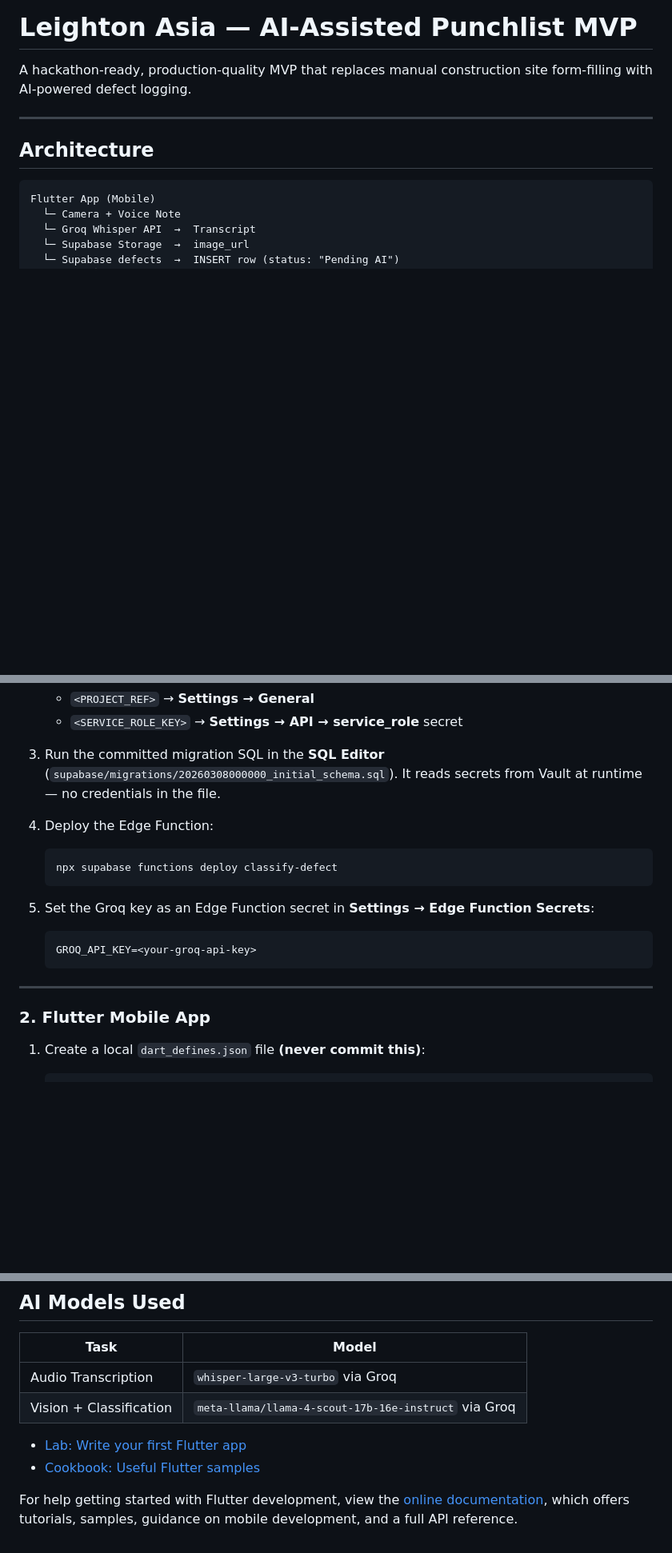
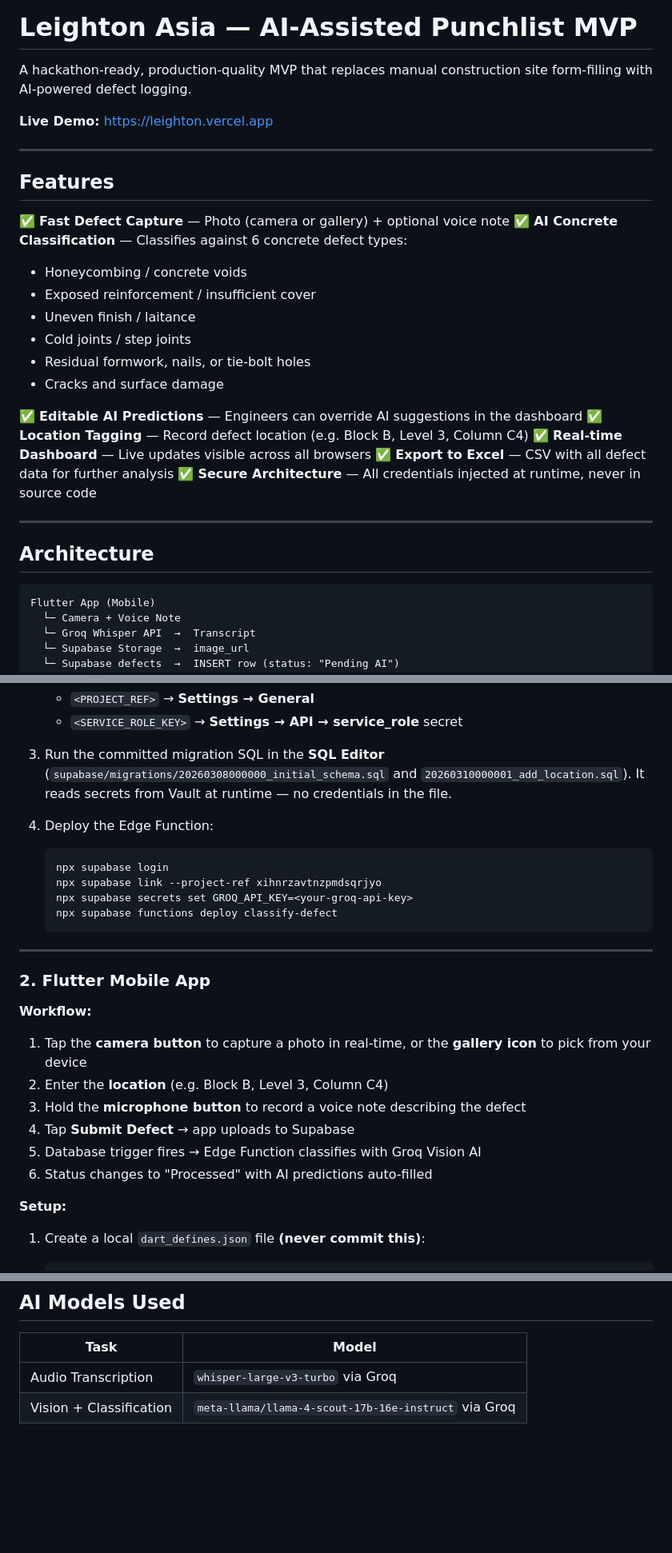
Before and after one commit to azcharia/leighton, a Markdown page: README.md, 3 parts joined by grey strips. Shown at 80% size. GitHub-like rendering; blank space fills up the shorter version.

````diff
--- a/README.md
+++ b/README.md
@@ -2,6 +2,27 @@
 
 A hackathon-ready, production-quality MVP that replaces manual construction
 site form-filling with AI-powered defect logging.
+
+**Live Demo:** https://leighton.vercel.app
+
+---
+
+## Features
+
+✅ **Fast Defect Capture** — Photo (camera or gallery) + optional voice note
+✅ **AI Concrete Classification** — Classifies against 6 concrete defect types:
+   - Honeycombing / concrete voids
+   - Exposed reinforcement / insufficient cover
+   - Uneven finish / laitance
+   - Cold joints / step joints
+   - Residual formwork, nails, or tie-bolt holes
+   - Cracks and surface damage
+
+✅ **Editable AI Predictions** — Engineers can override AI suggestions in the dashboard
+✅ **Location Tagging** — Record defect location (e.g. Block B, Level 3, Column C4)
+✅ **Real-time Dashboard** — Live updates visible across all browsers
+✅ **Export to Excel** — CSV with all defect data for further analysis
+✅ **Secure Architecture** — All credentials injected at runtime, never in source code
 
 ---
 
@@ -85,22 +106,30 @@ leighton/                              ← Flutter root
    - `<SERVICE_ROLE_KEY>` → **Settings → API → service_role** secret
 
 3. Run the committed migration SQL in the **SQL Editor**
-   (`supabase/migrations/20260308000000_initial_schema.sql`).
+   (`supabase/migrations/20260308000000_initial_schema.sql` and `20260310000001_add_location.sql`).
    It reads secrets from Vault at runtime — no credentials in the file.
 
 4. Deploy the Edge Function:
    ```bash
+   npx supabase login
+   npx supabase link --project-ref xihnrzavtnzpmdsqrjyo
+   npx supabase secrets set GROQ_API_KEY=<your-groq-api-key>
    npx supabase functions deploy classify-defect
-   ```
-
-5. Set the Groq key as an Edge Function secret in **Settings → Edge Function Secrets**:
-   ```
-   GROQ_API_KEY=<your-groq-api-key>
    ```
 
 ---
 
 ### 2. Flutter Mobile App
+
+**Workflow:**
+1. Tap the **camera button** to capture a photo in real-time, or the **gallery icon** to pick from your device
+2. Enter the **location** (e.g. Block B, Level 3, Column C4)
+3. Hold the **microphone button** to record a voice note describing the defect
+4. Tap **Submit Defect** → app uploads to Supabase
+5. Database trigger fires → Edge Function classifies with Groq Vision AI
+6. Status changes to "Processed" with AI predictions auto-filled
+
+**Setup:**
 
 1. Create a local `dart_defines.json` file **(never commit this)**:
    ```json
@@ -172,10 +239,3 @@ leighton/                              ← Flutter root
 |---|---|
 | Audio Transcription | `whisper-large-v3-turbo` via Groq |
 | Vision + Classification | `meta-llama/llama-4-scout-17b-16e-instruct` via Groq |
-
-- [Lab: Write your first Flutter app](https://docs.flutter.dev/get-started/codelab)
-- [Cookbook: Useful Flutter samples](https://docs.flutter.dev/cookbook)
-
-For help getting started with Flutter development, view the
-[online documentation](https://docs.flutter.dev/), which offers tutorials,
-samples, guidance on mobile development, and a full API reference.
````
Also changed, not shown: other parts of README.md (+41 -3 lines).
